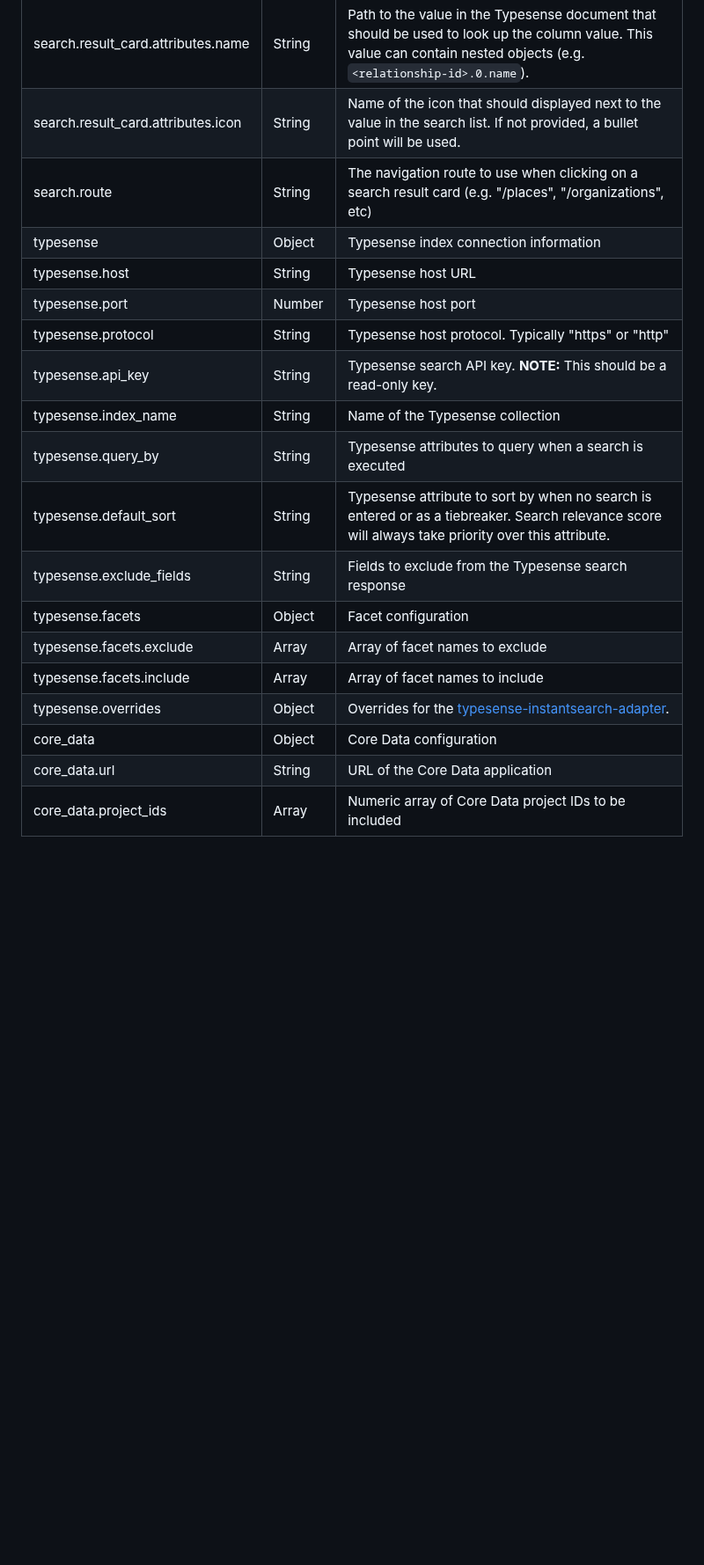
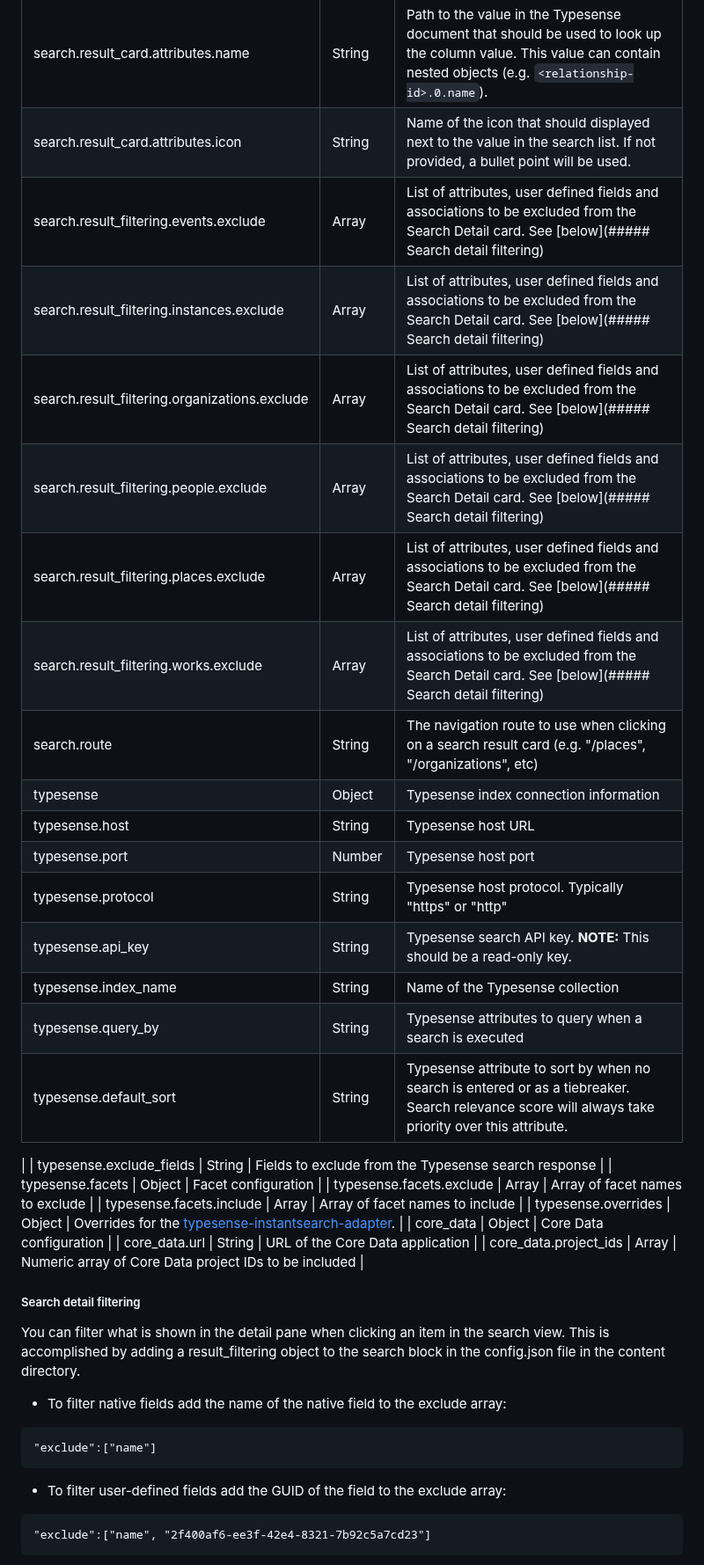
Before and after one commit to performant-software/core-data-places, a Markdown page: README.md, the part around one of its changes. Shown at 88% size. GitHub-like rendering; blank space fills up the shorter version.

```diff
--- a/README.md
+++ b/README.md
@@ -52,8 +52,14 @@ Copy the `/data/users.json` file into your content repository to `/content/users
 | search.result_card.subtitle           | String  | Path to the value in the Typesense document that should be used as the card subtitle. This value can contain nested objects (e.g. `<relationship-id>.0.name`).    |
 | search.result_card.attributes         | Array   | Attributes to display in the search list and table                                                                                                                |
 | search.result_card.attributes.name    | String  | Path to the value in the Typesense document that should be used to look up the column value. This value can contain nested objects (e.g. `<relationship-id>.0.name`).|
-| search.result_card.attributes.icon    | String  | Name of the icon that should displayed next to the value in the search list. If not provided, a bullet point will be used.                                        |
-| search.route                          | String  | The navigation route to use when clicking on a search result card (e.g. "/places", "/organizations", etc)                                                         |
+| search.result_card.attributes.icon    | String  | Name of the icon that should displayed next to the value in the search list. If not provided, a bullet point will be used.
+| search.result_filtering.events.exclude | Array | List of attributes, user defined fields and associations to be excluded from the Search Detail card. See [below](##### Search detail filtering)
+| search.result_filtering.instances.exclude | Array | List of attributes, user defined fields and associations to be excluded from the Search Detail card. See [below](##### Search detail filtering)
+| search.result_filtering.organizations.exclude | Array | List of attributes, user defined fields and associations to be excluded from the Search Detail card. See [below](##### Search detail filtering)
+| search.result_filtering.people.exclude | Array | List of attributes, user defined fields and associations to be excluded from the Search Detail card. See [below](##### Search detail filtering)
+| search.result_filtering.places.exclude | Array | List of attributes, user defined fields and associations to be excluded from the Search Detail card. See [below](##### Search detail filtering)
+| search.result_filtering.works.exclude | Array | List of attributes, user defined fields and associations to be excluded from the Search Detail card. See [below](##### Search detail filtering)
+| search.route                          | String  | The navigation route to use when clicking on a search result card (e.g. "/places", "/organizations", etc) |
 | typesense                             | Object  | Typesense index connection information                                                                                                                            |
 | typesense.host                        | String  | Typesense host URL                                                                                                                                                |
 | typesense.port                        | Number  | Typesense host port                                                                                                                                               |
@@ -61,7 +67,8 @@ Copy the `/data/users.json` file into your content repository to `/content/users
 | typesense.api_key                     | String  | Typesense search API key. **NOTE:** This should be a read-only key.                                                                                               |
 | typesense.index_name                  | String  | Name of the Typesense collection                                                                                                                                  |
 | typesense.query_by                    | String  | Typesense attributes to query when a search is executed                                                                                                           |
-| typesense.default_sort                | String  | Typesense attribute to sort by when no search is entered or as a tiebreaker. Search relevance score will always take priority over this attribute.                |
+| typesense.default_sort                | String  | Typesense attribute to sort by when no search is entered or as a tiebreaker. Search relevance score will always take priority over this attribute.
+|
 | typesense.exclude_fields              | String  | Fields to exclude from the Typesense search response                                                                                                              |
 | typesense.facets                      | Object  | Facet configuration                                                                                                                                               |
 | typesense.facets.exclude              | Array   | Array of facet names to exclude                                                                                                                                   |
@@ -70,3 +77,20 @@ Copy the `/data/users.json` file into your content repository to `/content/users
 | core_data                             | Object  | Core Data configuration                                                                                                                                           |
 | core_data.url                         | String  | URL of the Core Data application                                                                                                                                  |
 | core_data.project_ids                 | Array   | Numeric array of Core Data project IDs to be included                                                                                                             |
+
+##### Search detail filtering
+
+You can filter what is shown in the detail pane when clicking an item in the search view. This is accomplished by adding a result_filtering object to the search block in the config.json file in the content directory.
+
+- To filter native fields add the name of the native field to the exclude array:
+
+~~~~
+"exclude":["name"]
+~~~~
+
+- To filter user-defined fields add the GUID of the field to the exclude array:
+
+~~~~
+"exclude":["name", "2f400af6-ee3f-42e4-8321-7b92c5a7cd23"]
+~~~~
+
```
Also changed, not shown: other parts of README.md (+22 -0 lines).
